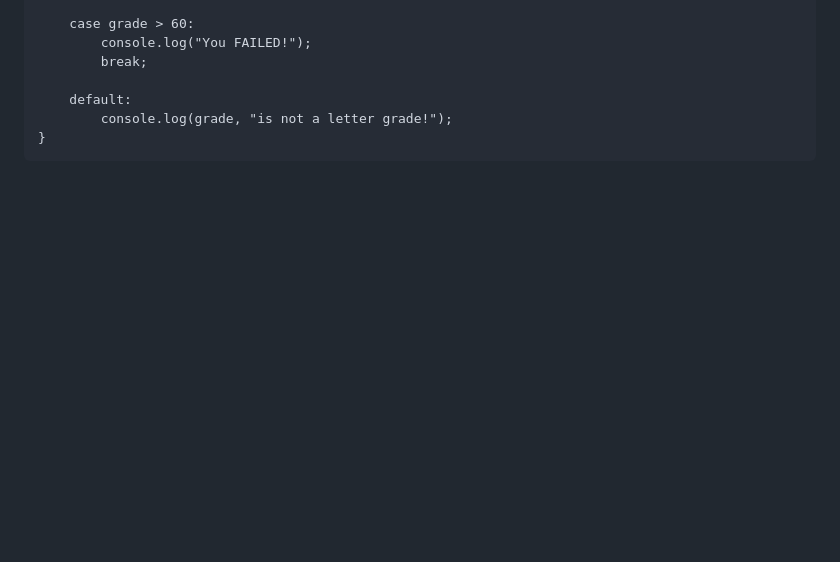
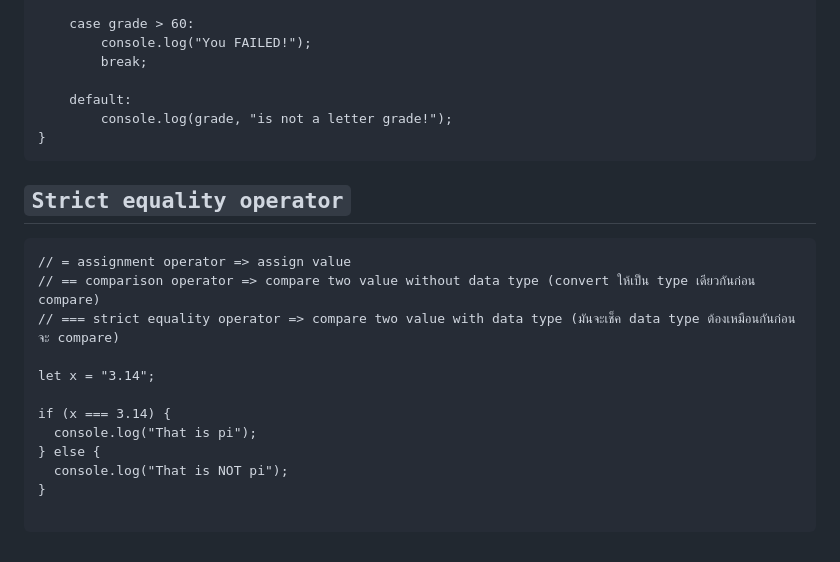
Before and after one commit to guntza10/Javascript-Zero-to-Hero, a Markdown page: README.md, the part around the change. Drawn GitHub-style; blank space fills up the shorter version.

Commit message:
Strict equality operator

````diff
--- a/README.md
+++ b/README.md
@@ -303,3 +303,20 @@ switch(true){
         console.log(grade, "is not a letter grade!");
 }
 ```
+
+## `Strict equality operator`
+
+```
+// = assignment operator => assign value
+// == comparison operator => compare two value without data type (convert ให้เป็น type เดียวกันก่อน compare)
+// === strict equality operator => compare two value with data type (มันจะเช็ค data type ต้องเหมือนกันก่อนจะ compare)
+
+let x = "3.14";
+
+if (x === 3.14) {
+  console.log("That is pi");
+} else {
+  console.log("That is NOT pi");
+}
+
+```
````
